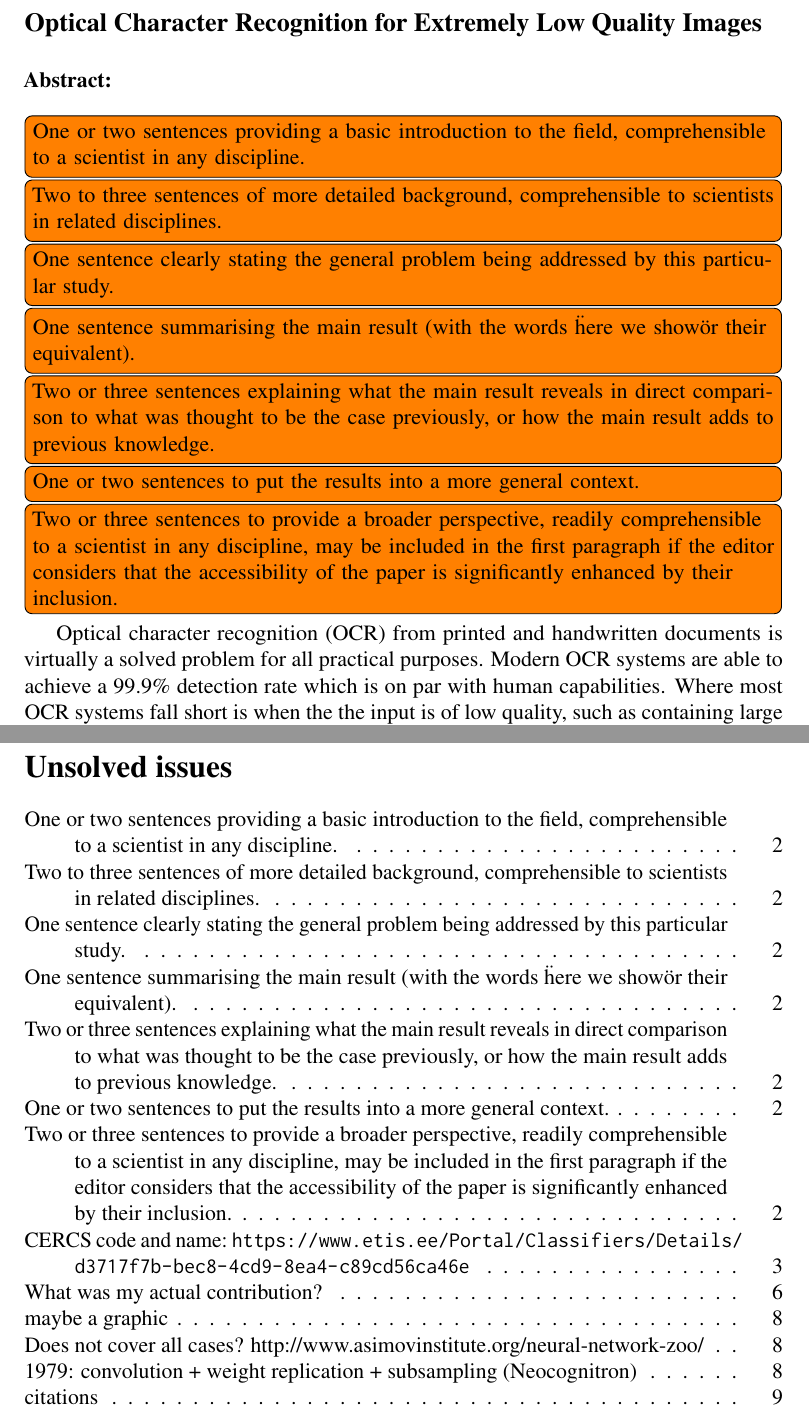
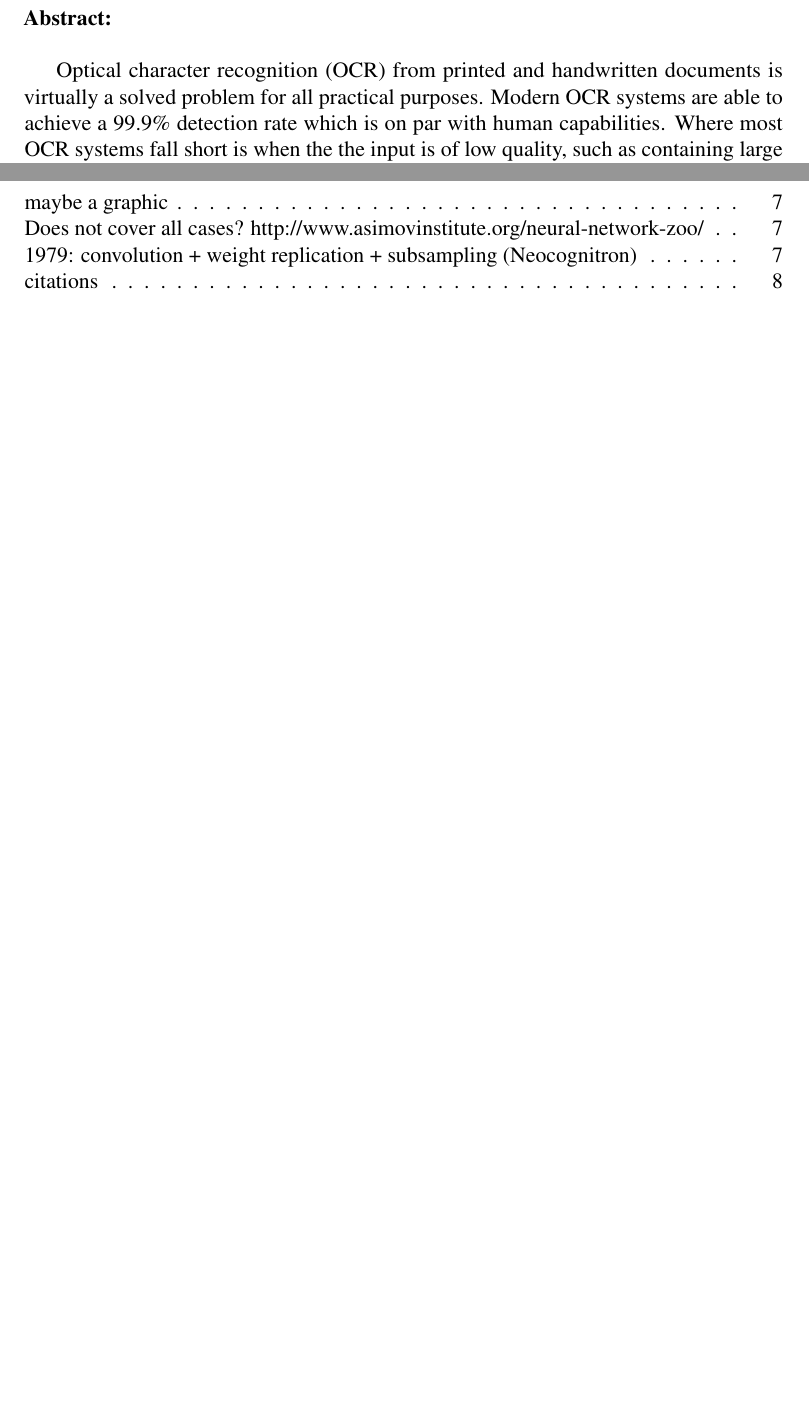
Before and after one commit to jaantohver/mscth, a LaTeX thesis (thesis/bachelors-thesis-template.tex): two parts of pages 2 and 5 of 19 before the commit and two parts of pages 2 and 4 of 18 after it, joined at a grey line, cut at the place of the change, the shorter picture padded with empty space. Compiled offline with pdfLaTeX.

Commit message:
Additions.

```diff
--- a/thesis/bachelors-thesis-template.tex
+++ b/thesis/bachelors-thesis-template.tex
@@ -250,21 +250,7 @@ Software Engineering Curriculum\\%[2mm]
 
 \vspace*{3ex}
 
-\noindent\textbf{Abstract:}
-
-\noindent
-\TODO{One or two sentences providing a basic introduction to the field, comprehensible to a scientist in
-any discipline.}
-\TODO{Two to three sentences of
-more detailed background, comprehensible to scientists in related disciplines.}
-\TODO{One sentence clearly stating the general problem being addressed by this particular
-study.}
-\TODO{One sentence summarising the main result (with the words \"here we show\" or their equivalent).}
-\TODO{Two or three sentences explaining what
-the main result reveals in direct
-comparison to what was thought to be the case previously, or how the main result adds to previous knowledge.}
-\TODO{One or two sentences to put the results into a more general context.}
-\TODO{Two or three sentences to provide a broader perspective, readily comprehensible to a scientist in any discipline, may be included in the first paragraph if the editor considers that the accessibility of the paper is significantly enhanced by their inclusion.}
+\noindent\textbf{Abstract:}\\
 
 Optical character recognition (OCR) from printed and handwritten documents is virtually a solved problem for all practical purposes. Modern OCR systems are able to achieve a 99.9\% detection rate which is on par with human capabilities. Where most OCR systems fall short is when the the input is of low quality, such as containing large amounts of noise or motion blur, or being of low resolution.
 
```
Also changed, not shown: thesis/bachelor-thesis.bib (+13 -0 lines), thesis/bachelors-thesis-template.pdf, thesis/bachelors-thesis-template.tex (14 more changed lines).
